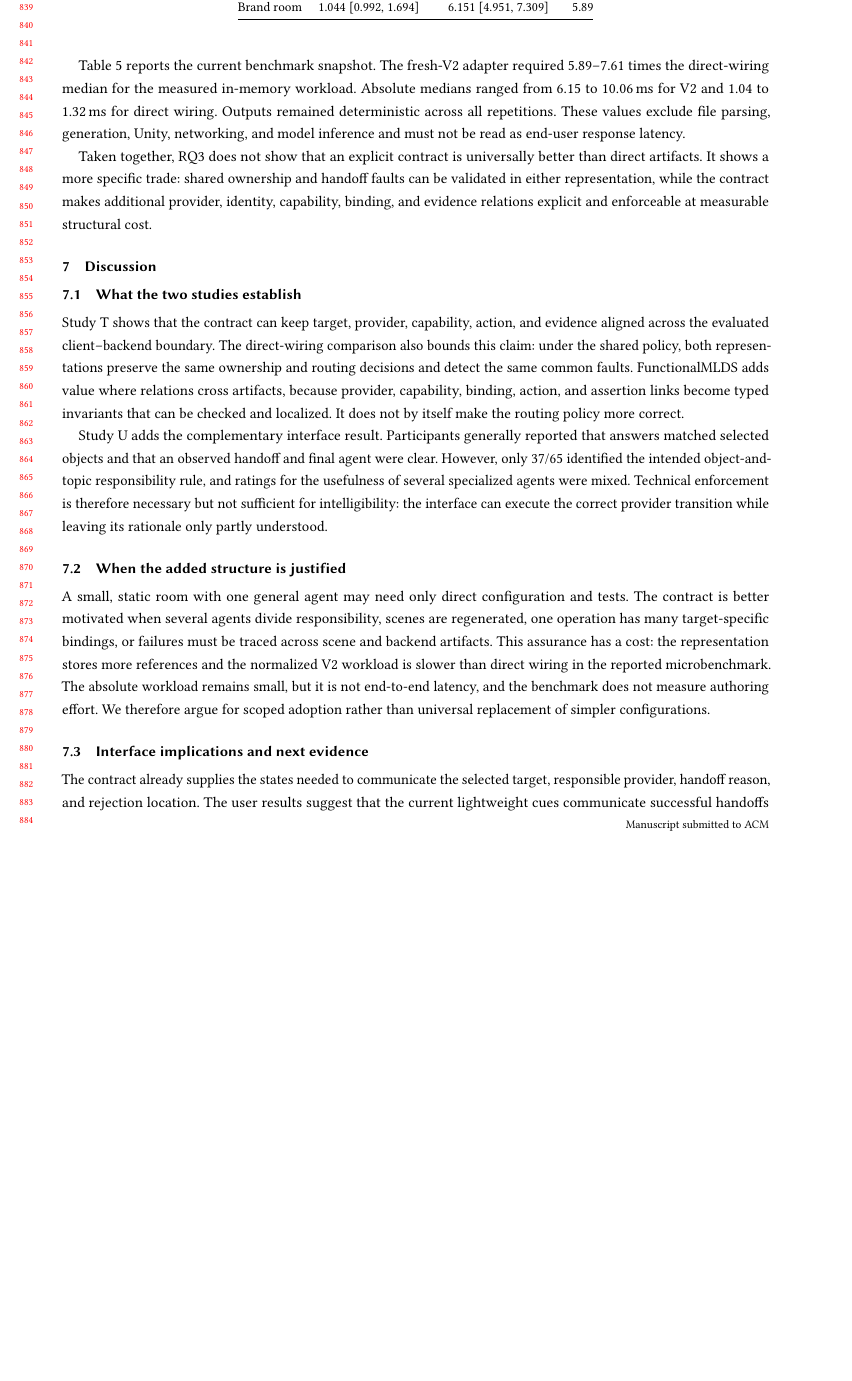
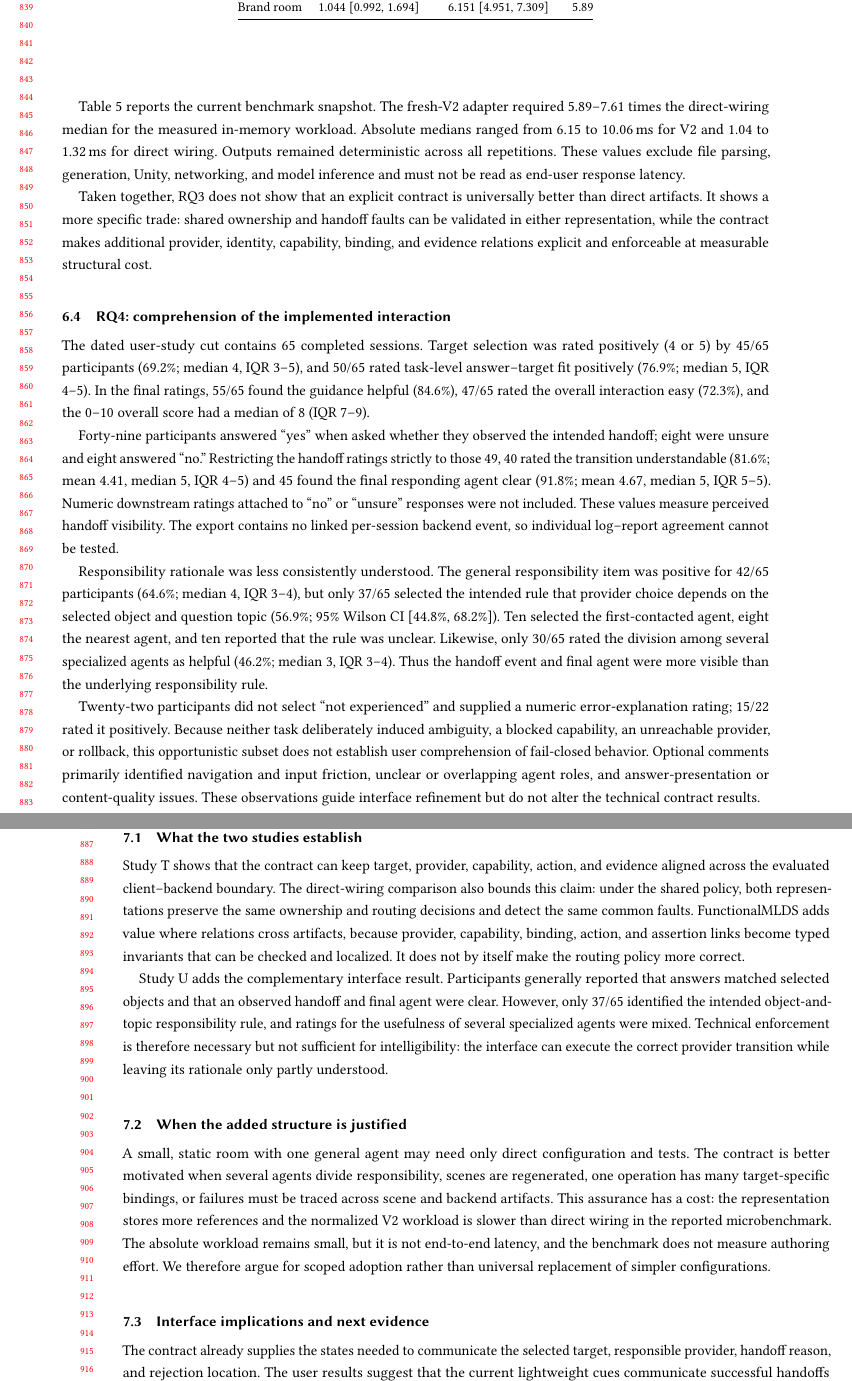
Before and after one commit to fling7/FunctionlalMLDS, a LaTeX paper (research/iui2027/paper_userstudy/main.tex, which reads research/iui2027/paper_userstudy/sections/06_results.tex): part of page 17 of 25 before the commit and two parts of pages 17 and 18 of 26 after it, the two joined at a grey line, cut so that both start at the same text, the shorter picture padded with empty space. Compiled offline with pdfLaTeX.

Commit message:
Integrate user-study findings into the unified Results section

```diff
--- a/research/iui2027/paper_userstudy/sections/06_results.tex
+++ b/research/iui2027/paper_userstudy/sections/06_results.tex
@@ -189,3 +189,7 @@ better than direct artifacts.  It shows a more specific trade: shared
 ownership and handoff faults can be validated in either representation, while
 the contract makes additional provider, identity, capability, binding, and
 evidence relations explicit and enforceable at measurable structural cost.
+
+\FloatBarrier
+\input{sections/06_user_results}
+\FloatBarrier
```
